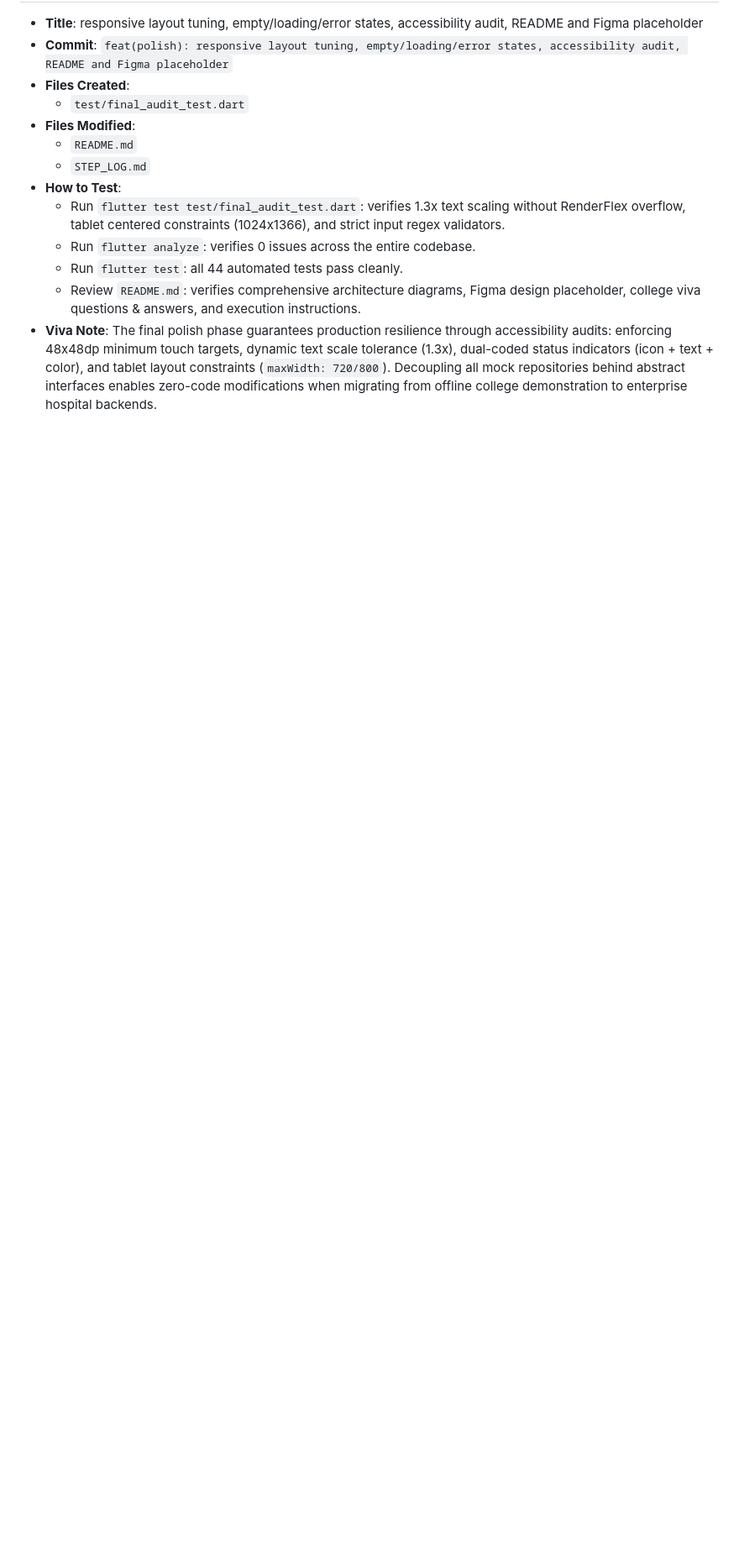
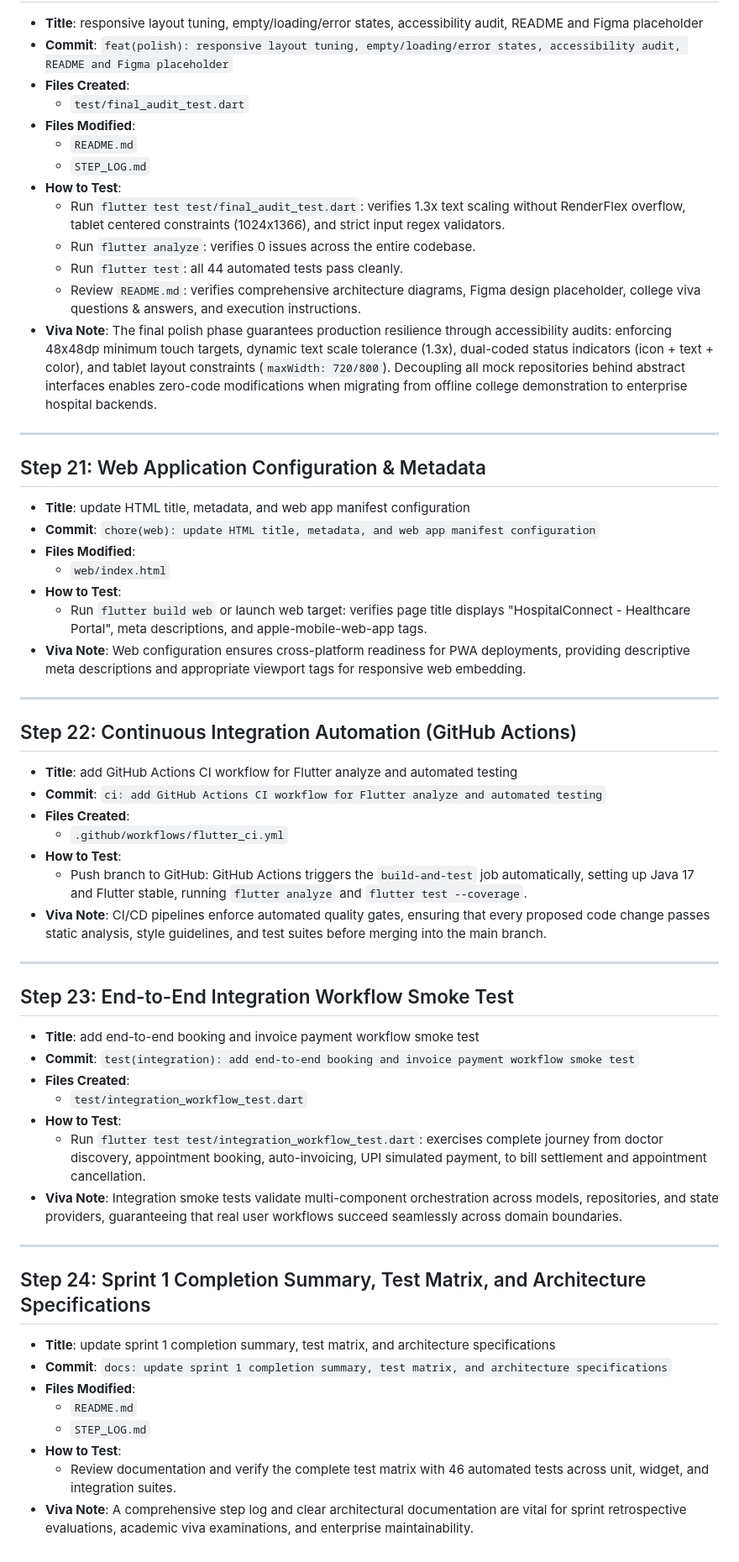
Before and after one commit to VoidVedh/CollegeCrossPlatform_HospitalConnect, a Markdown page: STEP_LOG.md, the part around the change. Shown at 84% size. GitHub-like rendering; blank space fills up the shorter version.

```diff
--- a/STEP_LOG.md
+++ b/STEP_LOG.md
@@ -423,3 +423,52 @@ This log documents the incremental step-by-step progress, technical architecture
   - Review `README.md`: verifies comprehensive architecture diagrams, Figma design placeholder, college viva questions & answers, and execution instructions.
 - **Viva Note**:
   The final polish phase guarantees production resilience through accessibility audits: enforcing 48x48dp minimum touch targets, dynamic text scale tolerance (1.3x), dual-coded status indicators (icon + text + color), and tablet layout constraints (`maxWidth: 720/800`). Decoupling all mock repositories behind abstract interfaces enables zero-code modifications when migrating from offline college demonstration to enterprise hospital backends.
+
+---
+
+## Step 21: Web Application Configuration & Metadata
+- **Title**: update HTML title, metadata, and web app manifest configuration
+- **Commit**: `chore(web): update HTML title, metadata, and web app manifest configuration`
+- **Files Modified**:
+  - `web/index.html`
+- **How to Test**:
+  - Run `flutter build web` or launch web target: verifies page title displays "HospitalConnect - Healthcare Portal", meta descriptions, and apple-mobile-web-app tags.
+- **Viva Note**:
+  Web configuration ensures cross-platform readiness for PWA deployments, providing descriptive meta descriptions and appropriate viewport tags for responsive web embedding.
+
+---
+
+## Step 22: Continuous Integration Automation (GitHub Actions)
+- **Title**: add GitHub Actions CI workflow for Flutter analyze and automated testing
+- **Commit**: `ci: add GitHub Actions CI workflow for Flutter analyze and automated testing`
+- **Files Created**:
+  - `.github/workflows/flutter_ci.yml`
+- **How to Test**:
+  - Push branch to GitHub: GitHub Actions triggers the `build-and-test` job automatically, setting up Java 17 and Flutter stable, running `flutter analyze` and `flutter test --coverage`.
+- **Viva Note**:
+  CI/CD pipelines enforce automated quality gates, ensuring that every proposed code change passes static analysis, style guidelines, and test suites before merging into the main branch.
+
+---
+
+## Step 23: End-to-End Integration Workflow Smoke Test
+- **Title**: add end-to-end booking and invoice payment workflow smoke test
+- **Commit**: `test(integration): add end-to-end booking and invoice payment workflow smoke test`
+- **Files Created**:
+  - `test/integration_workflow_test.dart`
+- **How to Test**:
+  - Run `flutter test test/integration_workflow_test.dart`: exercises complete journey from doctor discovery, appointment booking, auto-invoicing, UPI simulated payment, to bill settlement and appointment cancellation.
+- **Viva Note**:
+  Integration smoke tests validate multi-component orchestration across models, repositories, and state providers, guaranteeing that real user workflows succeed seamlessly across domain boundaries.
+
+---
+
+## Step 24: Sprint 1 Completion Summary, Test Matrix, and Architecture Specifications
+- **Title**: update sprint 1 completion summary, test matrix, and architecture specifications
+- **Commit**: `docs: update sprint 1 completion summary, test matrix, and architecture specifications`
+- **Files Modified**:
+  - `README.md`
+  - `STEP_LOG.md`
+- **How to Test**:
+  - Review documentation and verify the complete test matrix with 46 automated tests across unit, widget, and integration suites.
+- **Viva Note**:
+  A comprehensive step log and clear architectural documentation are vital for sprint retrospective evaluations, academic viva examinations, and enterprise maintainability.
```
Also changed, not shown: README.md (+4 -0 lines).
